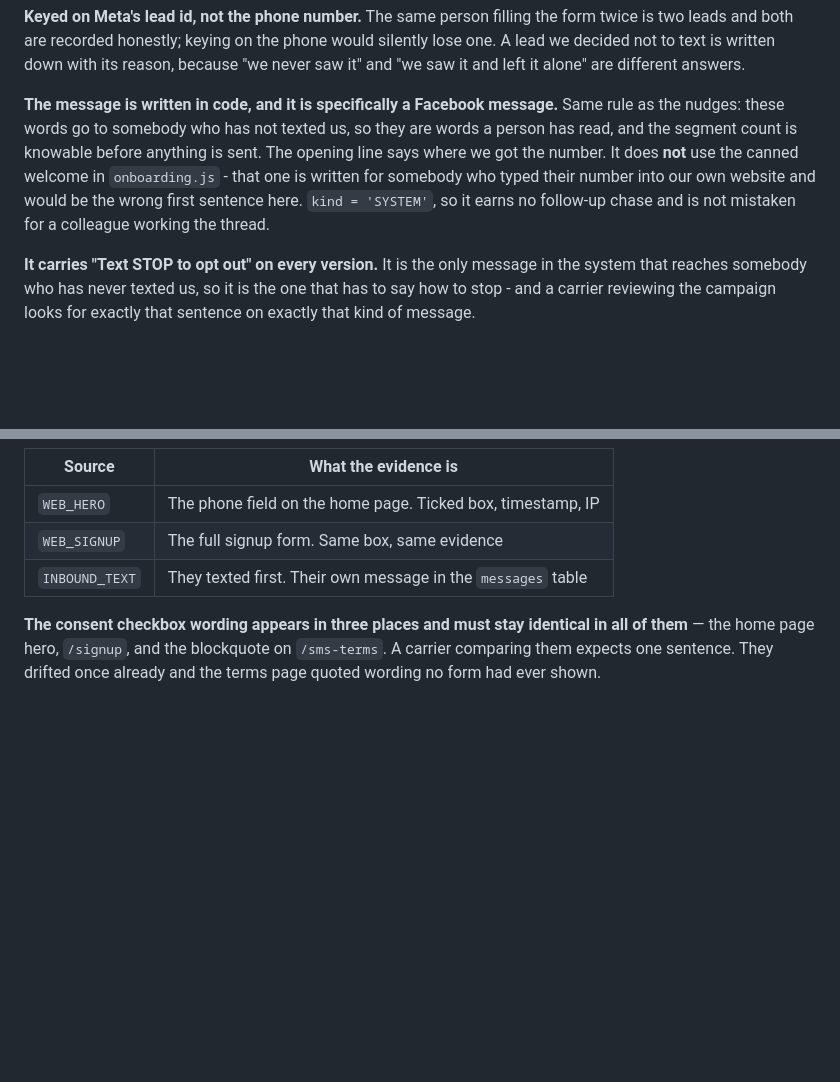
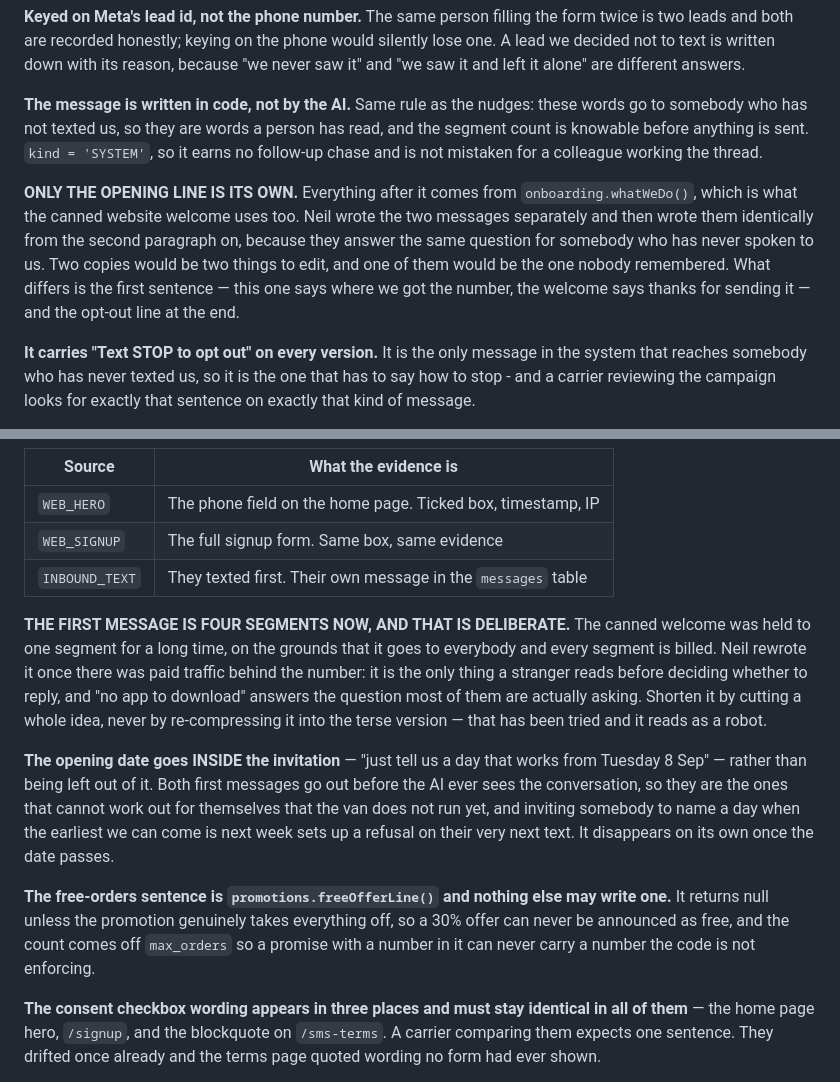
Before and after one commit to careberi/LYNDRY, a Markdown page: CLAUDE.md, 2 parts joined by grey strips. Drawn GitHub-style; blank space fills up the shorter version.

Commit message:
Record the shared first message in CLAUDE.md
The code landed in the previous commit; this is the note that stops the next
session splitting the two messages back apart, or re-compressing the welcome
to one segment on cost grounds without knowing that was already decided.

Co-Authored-By: Claude Opus 5 <noreply@anthropic.com>

```diff
--- a/CLAUDE.md
+++ b/CLAUDE.md
@@ -955,14 +955,20 @@ would silently lose one. A lead we decided not to text is written down with its
 reason, because "we never saw it" and "we saw it and left it alone" are
 different answers.
 
-**The message is written in code, and it is specifically a Facebook message.**
-Same rule as the nudges: these words go to somebody who has not texted us, so
-they are words a person has read, and the segment count is knowable before
-anything is sent. The opening line says where we got the number. It does **not**
-use the canned welcome in `onboarding.js` - that one is written for somebody who
-typed their number into our own website and would be the wrong first sentence
-here. `kind = 'SYSTEM'`, so it earns no follow-up chase and is not mistaken for
-a colleague working the thread.
+**The message is written in code, not by the AI.** Same rule as the nudges:
+these words go to somebody who has not texted us, so they are words a person has
+read, and the segment count is knowable before anything is sent.
+`kind = 'SYSTEM'`, so it earns no follow-up chase and is not mistaken for a
+colleague working the thread.
+
+**ONLY THE OPENING LINE IS ITS OWN.** Everything after it comes from
+`onboarding.whatWeDo()`, which is what the canned website welcome uses too. Neil
+wrote the two messages separately and then wrote them identically from the
+second paragraph on, because they answer the same question for somebody who has
+never spoken to us. Two copies would be two things to edit, and one of them
+would be the one nobody remembered. What differs is the first sentence — this
+one says where we got the number, the welcome says thanks for sending it — and
+the opt-out line at the end.
 
 **It carries "Text STOP to opt out" on every version.** It is the only message
 in the system that reaches somebody who has never texted us, so it is the one
@@ -2390,6 +2396,27 @@ their defaults and are changed by texting.
 | `WEB_HERO` | The phone field on the home page. Ticked box, timestamp, IP |
 | `WEB_SIGNUP` | The full signup form. Same box, same evidence |
 | `INBOUND_TEXT` | They texted first. Their own message in the `messages` table |
+
+**THE FIRST MESSAGE IS FOUR SEGMENTS NOW, AND THAT IS DELIBERATE.** The canned
+welcome was held to one segment for a long time, on the grounds that it goes to
+everybody and every segment is billed. Neil rewrote it once there was paid
+traffic behind the number: it is the only thing a stranger reads before deciding
+whether to reply, and "no app to download" answers the question most of them are
+actually asking. Shorten it by cutting a whole idea, never by re-compressing it
+into the terse version — that has been tried and it reads as a robot.
+
+**The opening date goes INSIDE the invitation** — "just tell us a day that works
+from Tuesday 8 Sep" — rather than being left out of it. Both first messages go
+out before the AI ever sees the conversation, so they are the ones that cannot
+work out for themselves that the van does not run yet, and inviting somebody to
+name a day when the earliest we can come is next week sets up a refusal on their
+very next text. It disappears on its own once the date passes.
+
+**The free-orders sentence is `promotions.freeOfferLine()` and nothing else may
+write one.** It returns null unless the promotion genuinely takes everything
+off, so a 30% offer can never be announced as free, and the count comes off
+`max_orders` so a promise with a number in it can never carry a number the code
+is not enforcing.
 
 **The consent checkbox wording appears in three places and must stay identical
 in all of them** — the home page hero, `/signup`, and the blockquote on
```
